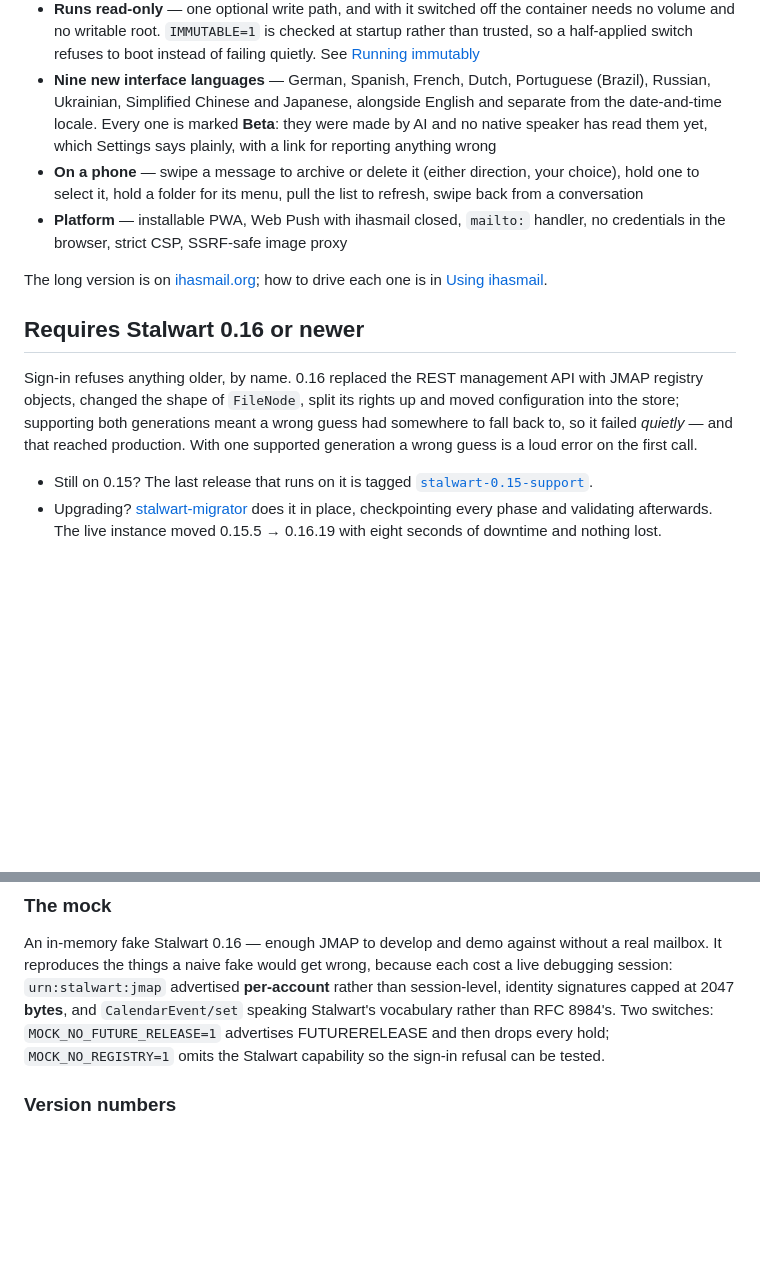
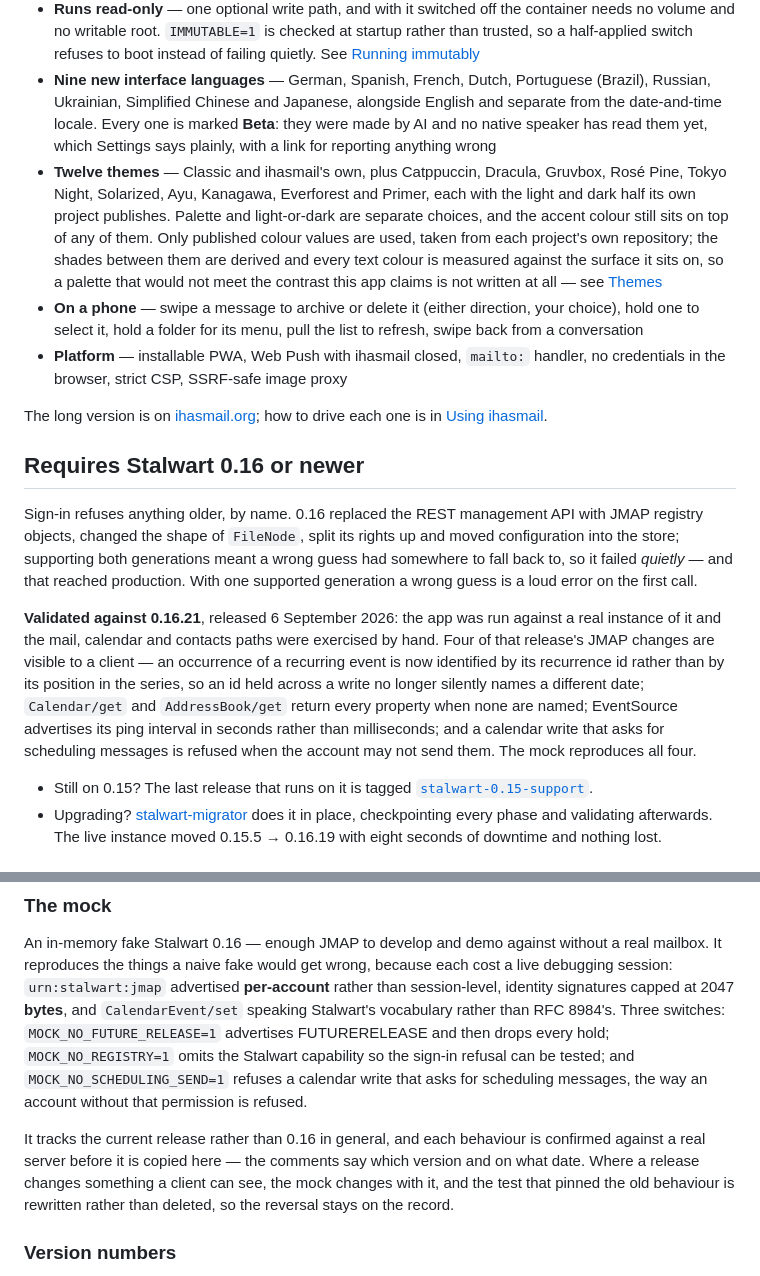
Before and after one commit to Coffey-Labs/ihasmail, a Markdown page: README.md, 2 parts joined by grey strips. GitHub-like rendering; blank space fills up the shorter version.

```diff
--- a/README.md
+++ b/README.md
@@ -71,6 +71,7 @@ More, including the mobile layout, on [ihasmail.org](https://ihasmail.org/#scree
 - **Settings that follow the account**, not the browser — kept in a `settings.json` in the account's own JMAP Files, so ihasmail itself stays stateless
 - **Runs read-only** — one optional write path, and with it switched off the container needs no volume and no writable root. `IMMUTABLE=1` is checked at startup rather than trusted, so a half-applied switch refuses to boot instead of failing quietly. See [Running immutably](#running-immutably)
 - **Nine new interface languages** — German, Spanish, French, Dutch, Portuguese (Brazil), Russian, Ukrainian, Simplified Chinese and Japanese, alongside English and separate from the date-and-time locale. Every one is marked **Beta**: they were made by AI and no native speaker has read them yet, which Settings says plainly, with a link for reporting anything wrong
+- **Twelve themes** — Classic and ihasmail's own, plus Catppuccin, Dracula, Gruvbox, Rosé Pine, Tokyo Night, Solarized, Ayu, Kanagawa, Everforest and Primer, each with the light and dark half its own project publishes. Palette and light-or-dark are separate choices, and the accent colour still sits on top of any of them. Only published colour values are used, taken from each project's own repository; the shades between them are derived and every text colour is measured against the surface it sits on, so a palette that would not meet the contrast this app claims is not written at all — see [Themes](FEATURES.md#themes)
 - **On a phone** — swipe a message to archive or delete it (either direction, your choice), hold one to select it, hold a folder for its menu, pull the list to refresh, swipe back from a conversation
 - **Platform** — installable PWA, Web Push with ihasmail closed, `mailto:` handler, no credentials in the browser, strict CSP, SSRF-safe image proxy
 
@@ -85,6 +86,17 @@ and moved configuration into the store; supporting both generations meant a
 wrong guess had somewhere to fall back to, so it failed *quietly* — and that
 reached production. With one supported generation a wrong guess is a loud error
 on the first call.
+
+**Validated against 0.16.21**, released 6 September 2026: the app was run
+against a real instance of it and the mail, calendar and contacts paths were
+exercised by hand. Four of that release's JMAP changes are visible to a client
+— an occurrence of a recurring event is now identified by its recurrence id
+rather than by its position in the series, so an id held across a write no
+longer silently names a different date; `Calendar/get` and `AddressBook/get`
+return every property when none are named; EventSource advertises its ping
+interval in seconds rather than milliseconds; and a calendar write that asks
+for scheduling messages is refused when the account may not send them. The mock
+reproduces all four.
 
 - Still on 0.15? The last release that runs on it is tagged [`stalwart-0.15-support`](https://github.com/Coffey-Labs/ihasmail/releases/tag/stalwart-0.15-support).
 - Upgrading? [stalwart-migrator](https://github.com/Coffey-Labs/stalwart-migrator) does it in place, checkpointing every phase and validating afterwards. The live instance moved 0.15.5 → 0.16.19 with eight seconds of downtime and nothing lost.
@@ -362,9 +374,17 @@ without a real mailbox. It reproduces the things a naive fake would get wrong,
 because each cost a live debugging session: `urn:stalwart:jmap` advertised
 **per-account** rather than session-level, identity signatures capped at 2047
 **bytes**, and `CalendarEvent/set` speaking Stalwart's vocabulary rather than
-RFC 8984's. Two switches: `MOCK_NO_FUTURE_RELEASE=1` advertises FUTURERELEASE
+RFC 8984's. Three switches: `MOCK_NO_FUTURE_RELEASE=1` advertises FUTURERELEASE
 and then drops every hold; `MOCK_NO_REGISTRY=1` omits the Stalwart capability so
-the sign-in refusal can be tested.
+the sign-in refusal can be tested; and `MOCK_NO_SCHEDULING_SEND=1` refuses a
+calendar write that asks for scheduling messages, the way an account without
+that permission is refused.
+
+It tracks the current release rather than 0.16 in general, and each behaviour
+is confirmed against a real server before it is copied here — the comments say
+which version and on what date. Where a release changes something a client can
+see, the mock changes with it, and the test that pinned the old behaviour is
+rewritten rather than deleted, so the reversal stays on the record.
 
 ### Version numbers
 
```
Also changed, not shown: FEATURES.md (+30 -7 lines).
